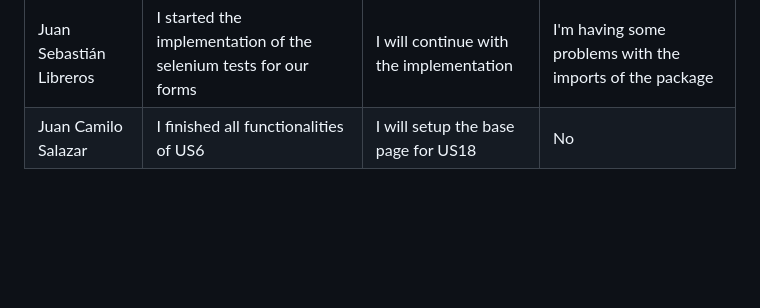
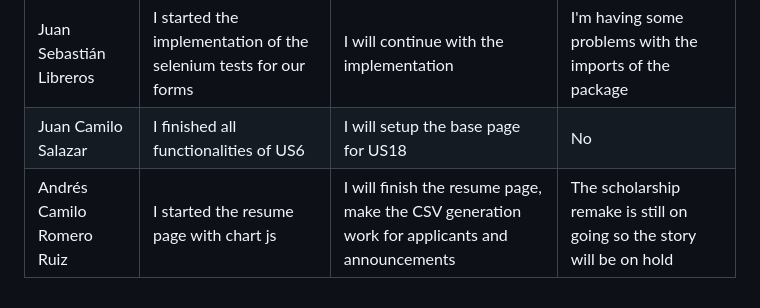
Before and after one commit to Camilin1904/ScholarshipManagement, a Markdown page: Dailies.md, the part around the change. Rendered like a GitHub page; blank space fills up the shorter version.

Commit message:
Document dailies 05/11/2023 Andrés Romero

```diff
--- a/Dailies.md
+++ b/Dailies.md
@@ -399,3 +399,4 @@ Spooky
 |----------|----------|----------|----------|
 | Juan Sebastián Libreros | I started the implementation of the selenium tests for our forms | I will continue with the implementation | I'm having some problems with the imports of the package |
 | Juan Camilo Salazar| I finished all functionalities of US6 | I will setup the base page for US18 | No |
+| Andrés Camilo Romero Ruiz | I started the resume page with chart js | I will finish the resume page, make the CSV generation work for applicants and announcements | The scholarship remake is still on going so the story will be on hold |
```
